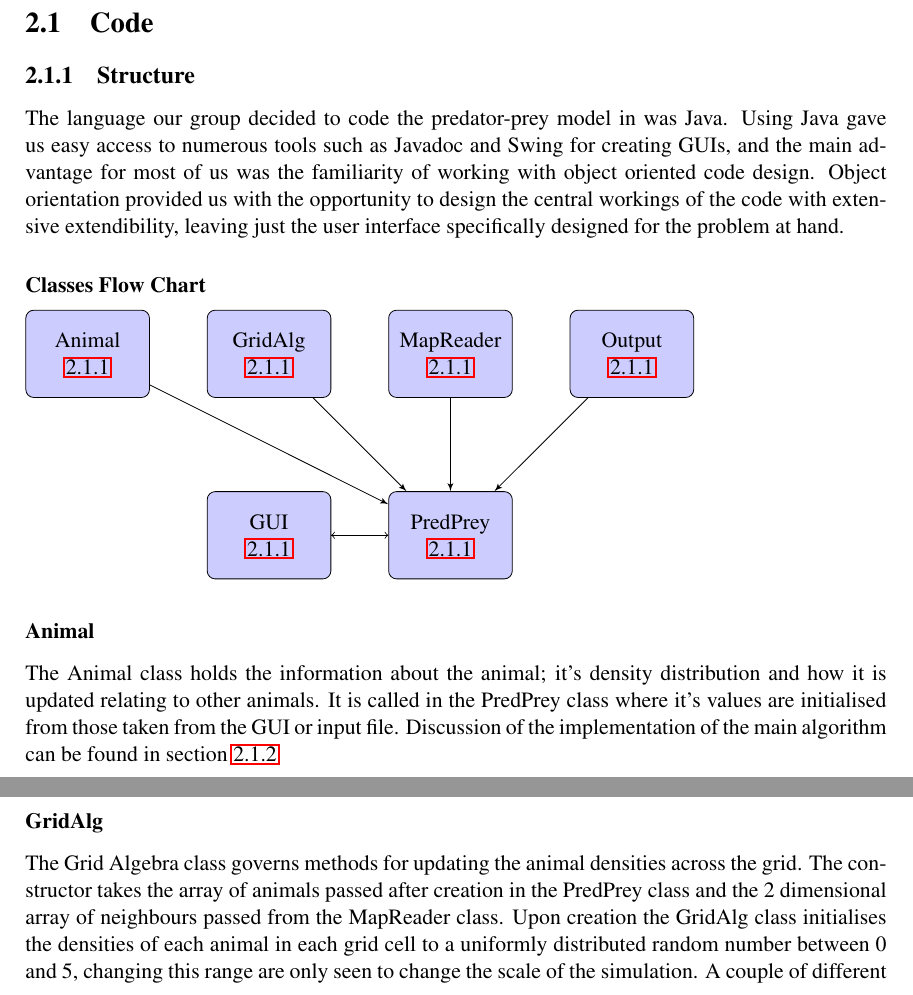
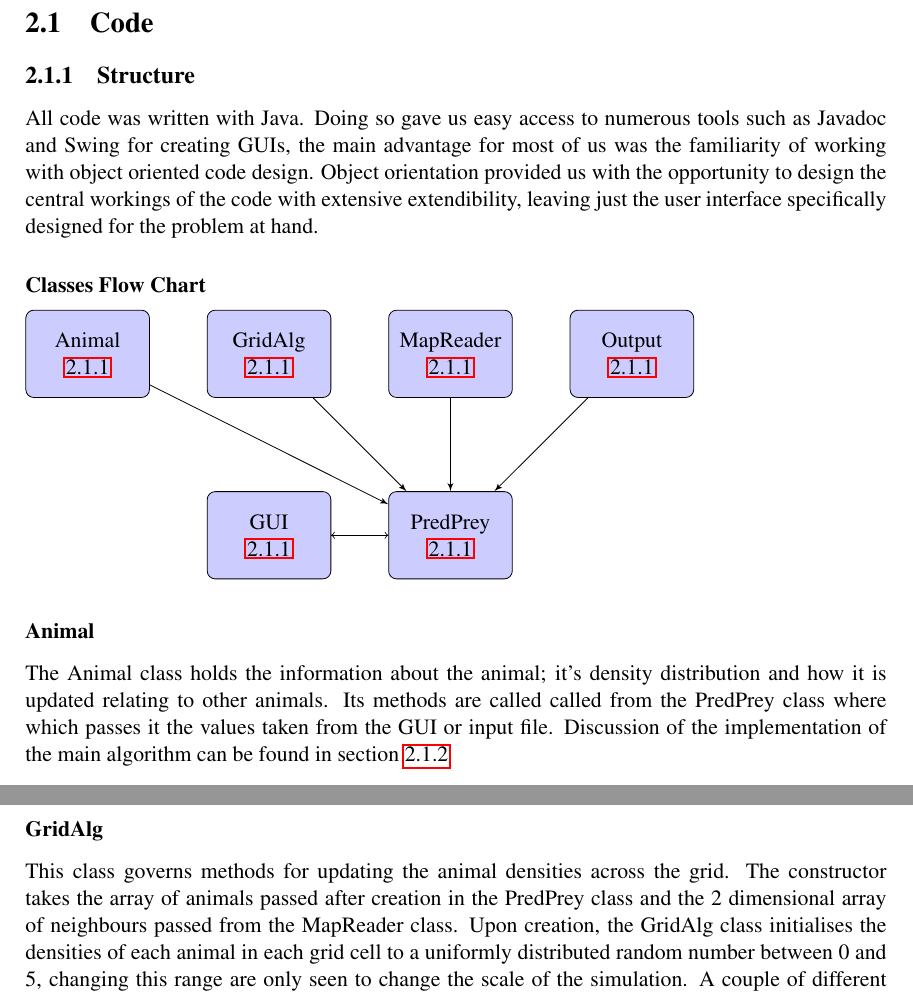
Before and after one commit to pessotto1987/ps-predator-prey, a LaTeX thesis (report/report.tex): two parts of pages 5 and 6 of 17, joined at a grey line, cut so that both start at the same text. Compiled offline with pdfLaTeX.

Commit message:
Small report fixes.

```diff
--- a/report/report.tex
+++ b/report/report.tex
@@ -100,7 +98,7 @@ These populations exist in a `world' consisting of land and water and are also a
    \section{Code}
       \subsection{Structure} %simon (dmitry to make flowchart)
       %not sure if this is quite right but a first go at the code structure explanaion
-          The language our group decided to code the predator-prey model in was Java. Using Java gave us easy access to numerous tools such as Javadoc and Swing for creating GUIs, and the main advantage for most of us was the familiarity of working with object oriented code design. Object orientation provided us with the opportunity to design the central workings of the code with extensive extendibility, leaving just the user interface specifically designed for the problem at hand.
+          All code was written with Java. Doing so gave us easy access to numerous tools such as Javadoc and Swing for creating GUIs, the main advantage for most of us was the familiarity of working with object oriented code design. Object orientation provided us with the opportunity to design the central workings of the code with extensive extendibility, leaving just the user interface specifically designed for the problem at hand.
 \subsubsection{Classes Flow Chart}
 \begin{tikzpicture}[node distance = 3.2cm, auto]
 
@@ -133,10 +131,10 @@ These populations exist in a `world' consisting of land and water and are also a
 \subsubsection{Animal}
 \label{sec:Animal}
 The Animal class holds the information about the animal; it's density distribution and how it is updated relating to other animals.
-It is called in the PredPrey class where it's values are initialised from those taken from the GUI or input file. Discussion of the implementation of the main algorithm can be found in section \ref{sec:Algorithm}
+Its methods are called called from the PredPrey class where which passes it the values taken from the GUI or input file. Discussion of the implementation of the main algorithm can be found in section \ref{sec:Algorithm}
 \subsubsection{GridAlg}
 \label{sec:GridAlg}
-The Grid Algebra class governs methods for updating the animal densities across the grid. The constructor takes the array of animals passed after creation in the PredPrey class and the 2 dimensional array of neighbours passed from the MapReader class. Upon creation the GridAlg class initialises the densities of each animal in each grid cell to a uniformly distributed random number between 0 and 5, changing this range are only seen to change the scale of the simulation. A couple of different methods of updating the grid are held in the class, these is discussed further in subsection \ref{sec:Algorithm}.
+This class governs methods for updating the animal densities across the grid. The constructor takes the array of animals passed after creation in the PredPrey class and the 2 dimensional array of neighbours passed from the MapReader class. Upon creation, the GridAlg class initialises the densities of each animal in each grid cell to a uniformly distributed random number between 0 and 5, changing this range are only seen to change the scale of the simulation. A couple of different methods of updating the grid are held in the class, these is discussed further in subsection \ref{sec:Algorithm}.
 
 
 \subsubsection{MapReader}
```
Also changed, not shown: report/report.pdf, report/report.tex (10 more changed lines).
